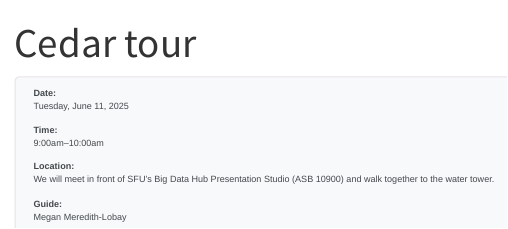
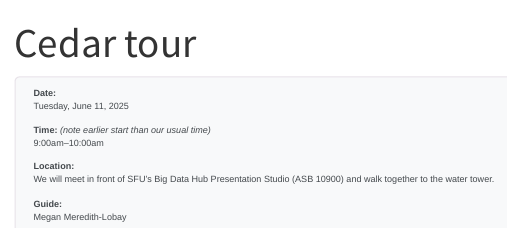
Before and after one commit to WestDRI/2025_sfu, a Quarto document (tour.qmd): the page in a window 1100 px wide, from its top. Rendered offline with R 4.5, knitr and Pandoc in place of Quarto, with nearby package versions; menus at the side of the page are left out.

Commit message:
add note about earlier start on Tuesday

```diff
--- a/tour.qmd
+++ b/tour.qmd
@@ -10,7 +10,7 @@ title-block-banner: true
 **Date:** \
 Tuesday, June 11, 2025
 
-**Time:** \
+**Time:** *(note earlier start than our usual time)* \
 9:00am–10:00am
 
 **Location:** \
```
